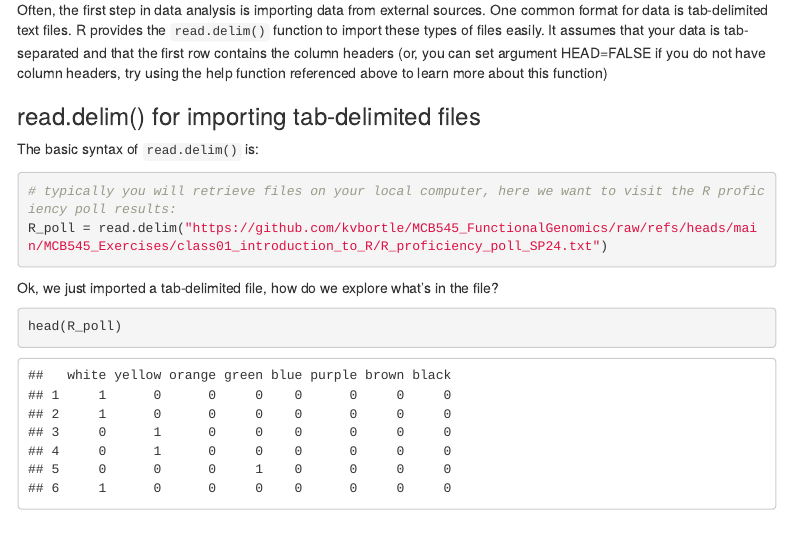
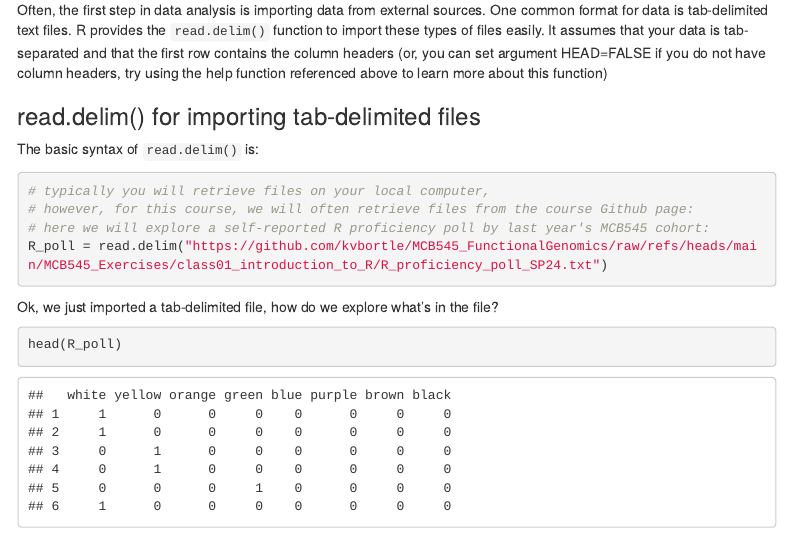
Before and after one commit to kvbortle/MCB545_FunctionalGenomics, an R Markdown document (MCB545_Exercises/class01_introduction_to_R/class01_Intro_to_R_exercise.Rmd): the page in a window 1100 px wide, from 3220 px down. Rendered offline with R 4.5, knitr and Pandoc, with nearby package versions; menus at the side of the page are left out.

Commit message:
update MCB545_Exercises

````diff
--- a/MCB545_Exercises/class01_introduction_to_R/class01_Intro_to_R_exercise.Rmd
+++ b/MCB545_Exercises/class01_introduction_to_R/class01_Intro_to_R_exercise.Rmd
@@ -138,7 +138,9 @@ Often, the first step in data analysis is importing data from external sources.
 The basic syntax of `read.delim()` is:
 
 ```{r}
-# typically you will retrieve files on your local computer, here we want to visit the R proficiency poll results:
+# typically you will retrieve files on your local computer,
+# however, for this course, we will often retrieve files from the course Github page:
+# here we will explore a self-reported R proficiency poll by last year's MCB545 cohort:
 R_poll = read.delim("https://github.com/kvbortle/MCB545_FunctionalGenomics/raw/refs/heads/main/MCB545_Exercises/class01_introduction_to_R/R_proficiency_poll_SP24.txt")
 ```
 
````
Also changed, not shown: 2 other files.
